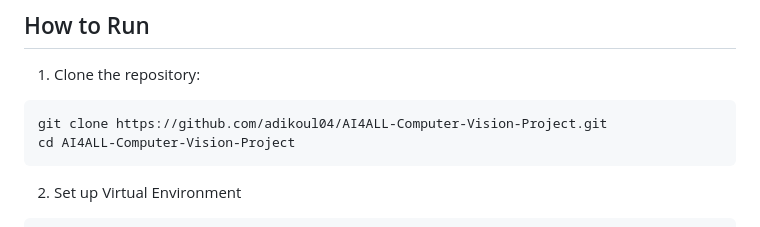
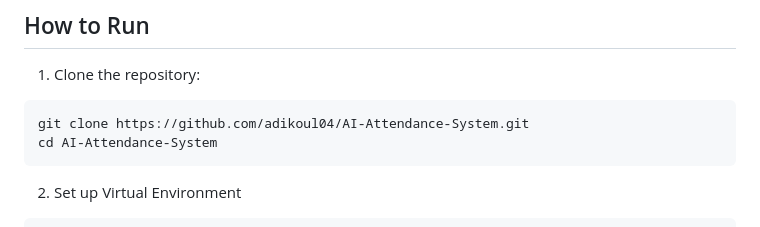
Before and after one commit to adikoul04/AI-Attendance-System, a Markdown page: README.md, the part around the change. Drawn GitHub-style.

````diff
--- a/README.md
+++ b/README.md
@@ -71,8 +71,8 @@ A modern, AI-powered web application for attendance tracking and dataset recordi
 
 1. Clone the repository:
   ```bash
-  git clone https://github.com/adikoul04/AI4ALL-Computer-Vision-Project.git
-  cd AI4ALL-Computer-Vision-Project
+  git clone https://github.com/adikoul04/AI-Attendance-System.git
+  cd AI-Attendance-System
   ```
 
 2. Set up Virtual Environment
````
